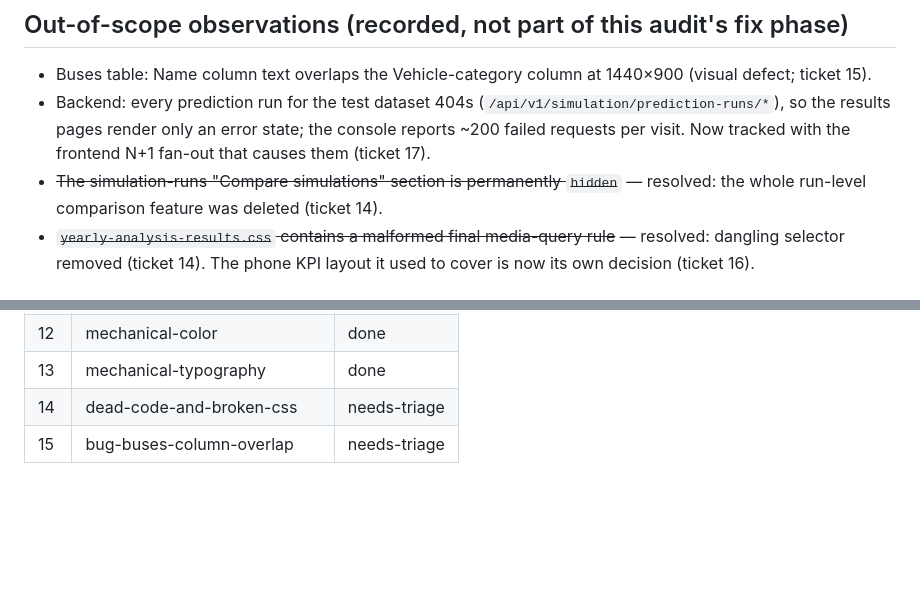
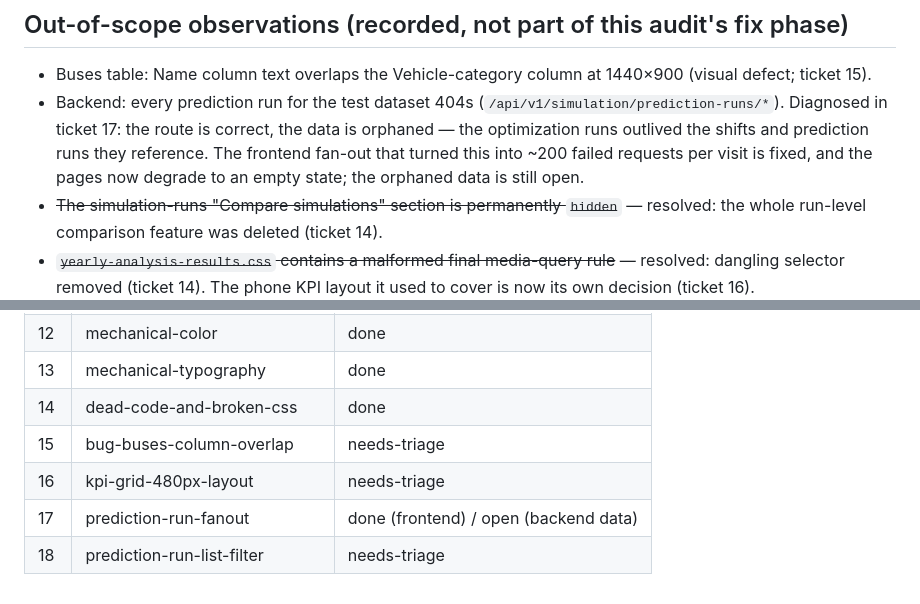
Before and after one commit to SUPSI-IDe/elettra, a Markdown page: .scratch/design-audit/spec.md, 2 parts joined by grey strips. Drawn GitHub-style; blank space fills up the shorter version.

Commit message:
docs(design-audit): record request fan-out findings

```diff
--- a/.scratch/design-audit/spec.md
+++ b/.scratch/design-audit/spec.md
@@ -74,7 +74,7 @@ Mechanical inventories (every hardcoded value with file:line and target token) l
 ## Out-of-scope observations (recorded, not part of this audit's fix phase)
 
 - Buses table: Name column text overlaps the Vehicle-category column at 1440×900 (visual defect; ticket 15).
-- Backend: every prediction run for the test dataset 404s (`/api/v1/simulation/prediction-runs/*`), so the results pages render only an error state; the console reports ~200 failed requests per visit. Now tracked with the frontend N+1 fan-out that causes them (ticket 17).
+- Backend: every prediction run for the test dataset 404s (`/api/v1/simulation/prediction-runs/*`). Diagnosed in ticket 17: the route is correct, the data is orphaned — the optimization runs outlived the shifts and prediction runs they reference. The frontend fan-out that turned this into ~200 failed requests per visit is fixed, and the pages now degrade to an empty state; the orphaned data is still open.
 - ~~The simulation-runs "Compare simulations" section is permanently `hidden`~~ — resolved: the whole run-level comparison feature was deleted (ticket 14).
 - ~~`yearly-analysis-results.css` contains a malformed final media-query rule~~ — resolved: dangling selector removed (ticket 14). The phone KPI layout it used to cover is now its own decision (ticket 16).
 
@@ -95,5 +95,8 @@ Mechanical inventories (every hardcoded value with file:line and target token) l
 | 11 | mechanical-spacing | done |
 | 12 | mechanical-color | done |
 | 13 | mechanical-typography | done |
-| 14 | dead-code-and-broken-css | needs-triage |
+| 14 | dead-code-and-broken-css | done |
 | 15 | bug-buses-column-overlap | needs-triage |
+| 16 | kpi-grid-480px-layout | needs-triage |
+| 17 | prediction-run-fanout | done (frontend) / open (backend data) |
+| 18 | prediction-run-list-filter | needs-triage |
```
Also changed, not shown: 2 other files.
